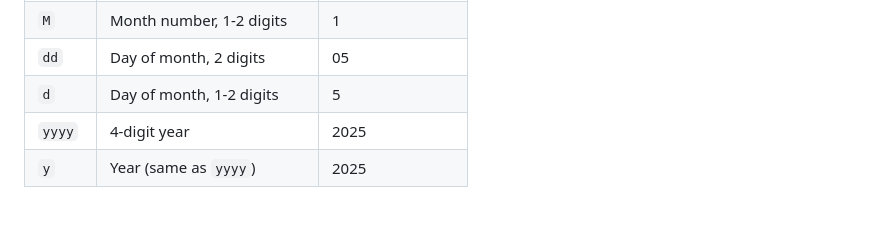
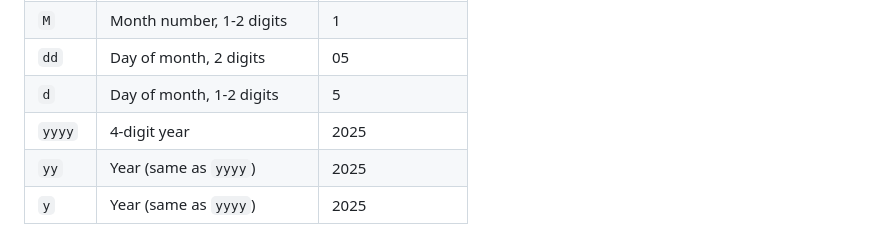
Before and after one commit to Jeomhps/datify, a Markdown page: README.md, the part around the change. Drawn GitHub-style; blank space fills up the shorter version.

Commit message:
docs : add yy token to README

```diff
--- a/README.md
+++ b/README.md
@@ -124,6 +124,7 @@ The `pattern` argument can be either:
 | `dd`   | Day of month, 2 digits   | 05             |
 | `d`    | Day of month, 1-2 digits | 5              |
 | `yyyy` | 4-digit year             | 2025           |
+| `yy`    | Year (same as `yyyy`)    | 2025           |
 | `y`    | Year (same as `yyyy`)    | 2025           |
 
 - **Tokens are case-sensitive.**
```
